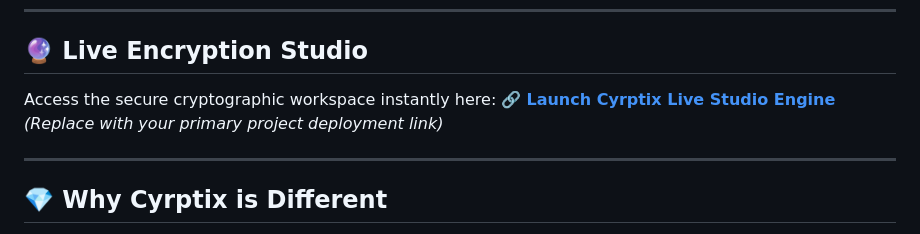
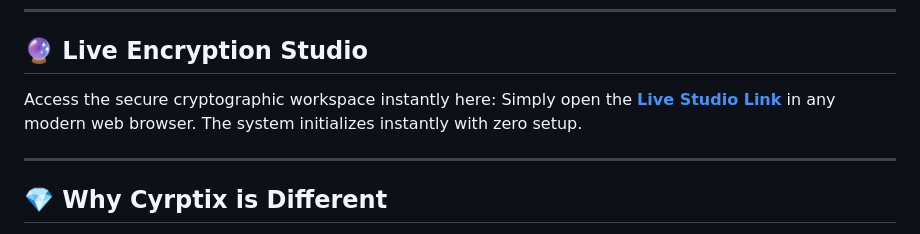
Before and after one commit to pranav-aitha/Cyrptix, a Markdown page: README.md, the part around the change. GitHub-like rendering.

Commit message:
Revise Live Studio link instructions
Updated the Live Studio link description for clarity.

```diff
--- a/README.md
+++ b/README.md
@@ -10,7 +10,7 @@ If you want to talk to someone with absolute privacy, or simply want to send mes
 ## 🔮 Live Encryption Studio
 
 Access the secure cryptographic workspace instantly here:
-🔗 **[Launch Cyrptix Live Studio Engine]((https://pranav-aitha.github.io/Cyrptix/))** *(Replace with your primary project deployment link)*
+Simply open the **[Live Studio Link](https://pranav-aitha.github.io/Cyrptix/)** in any modern web browser. The system initializes instantly with zero setup.
 
 ---
 
```
